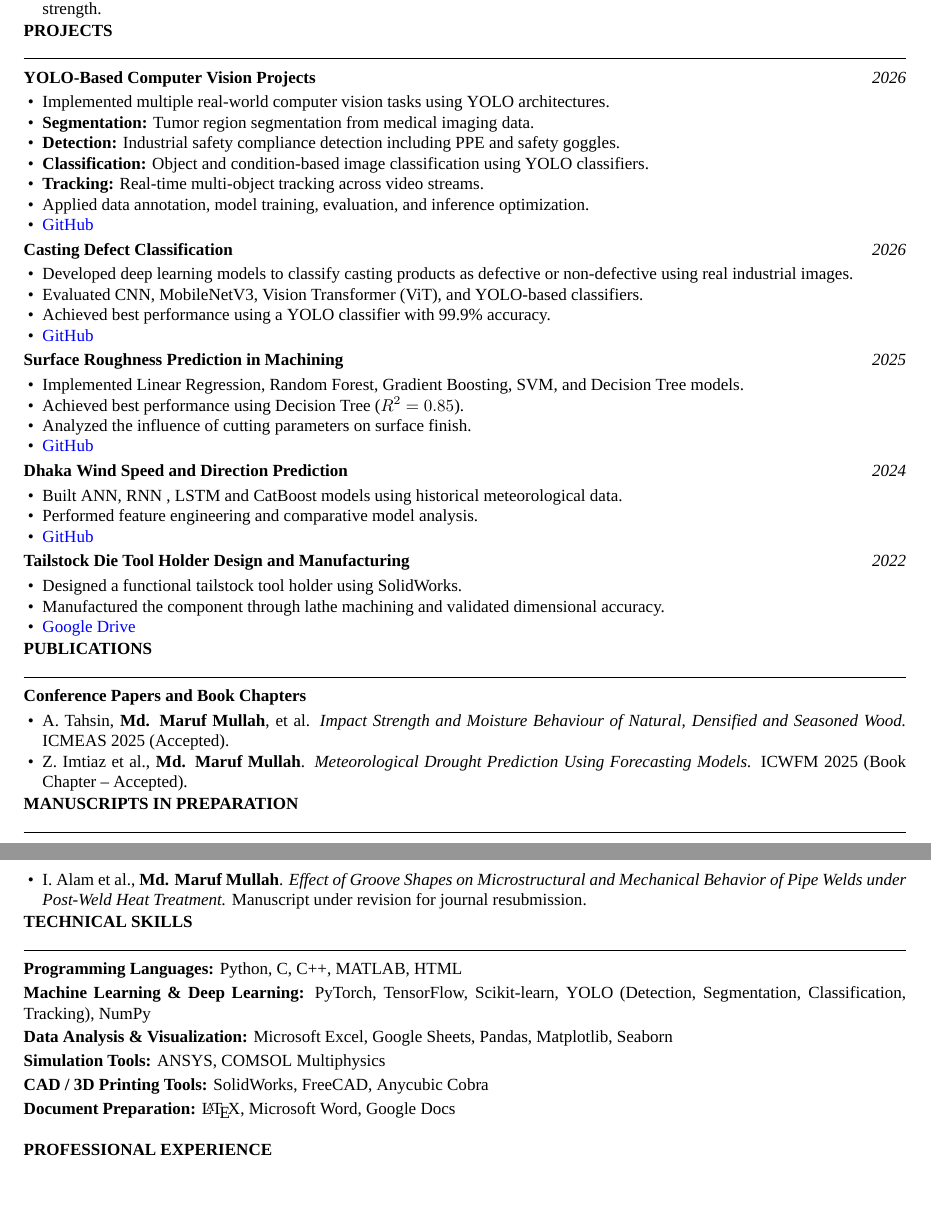
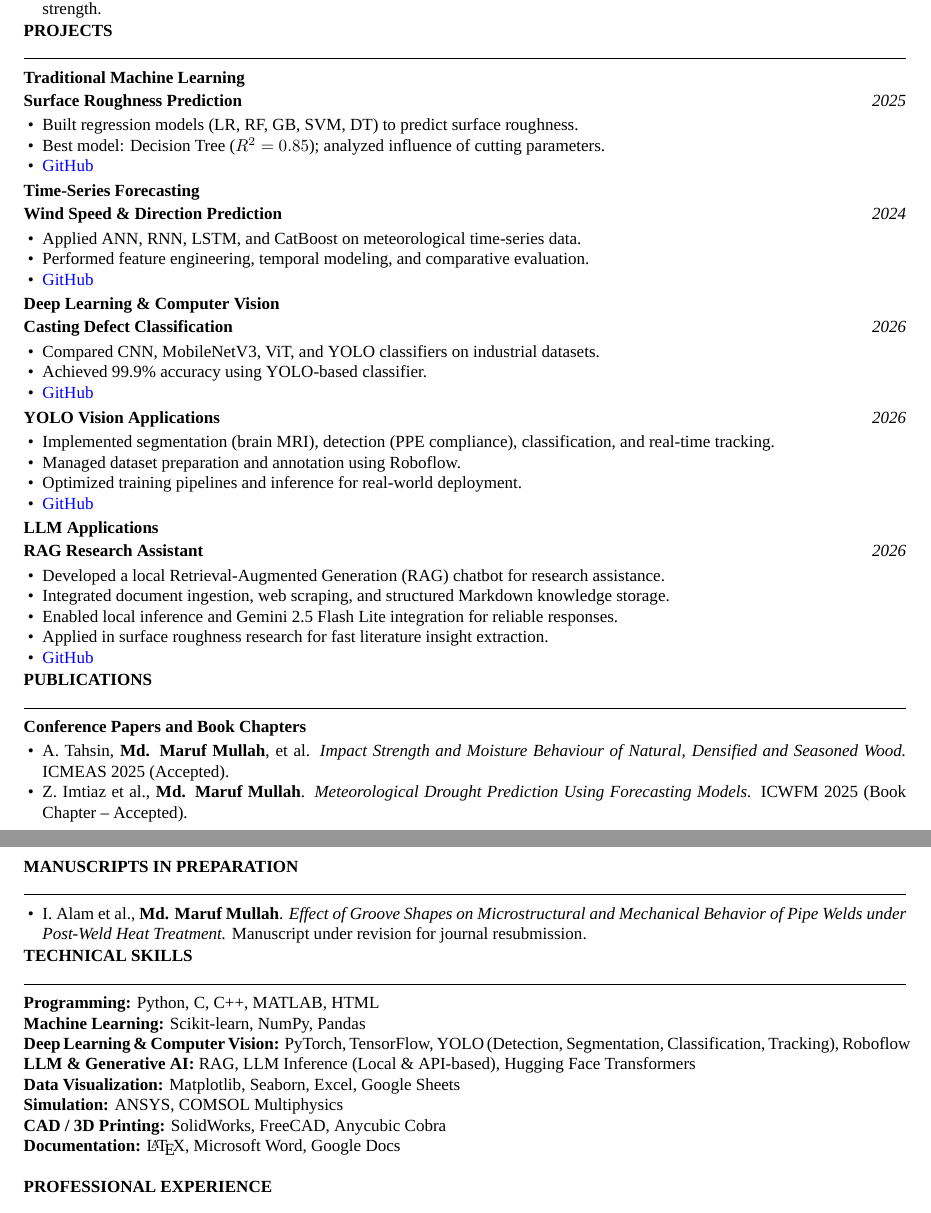
Before and after one commit to marufmullah50/CV_Resume, a LaTeX CV (code/Md_Maruf_Mullah_CV.tex): two parts of pages 1 and 2 of 2, joined at a grey line, cut so that both start at the same text, the shorter picture padded with empty space. Compiled offline with XeLaTeX; a missing font is replaced by an installed copy or a similar font.

Commit message:
CV rag llm added

```diff
--- a/code/Md_Maruf_Mullah_CV.tex
+++ b/code/Md_Maruf_Mullah_CV.tex
@@ -82,47 +82,57 @@
 
 	% 4. Projects
 	\section*{PROJECTS}
-	\textbf{YOLO-Based Computer Vision Projects} \hfill \textit{2026}
+
+	% ================== Traditional ML ==================
+	\textbf{Traditional Machine Learning}
+
+	\textbf{Surface Roughness Prediction} \hfill \textit{2025}
 	\begin{itemize}
-		\item Implemented multiple real-world computer vision tasks using YOLO architectures.
-		\item \textbf{Segmentation:} Tumor region segmentation from medical imaging data.
-		\item \textbf{Detection:} Industrial safety compliance detection including PPE and safety goggles.
-		\item \textbf{Classification:} Object and condition-based image classification using YOLO classifiers.
-		\item \textbf{Tracking:} Real-time multi-object tracking across video streams.
-		\item Applied data annotation, model training, evaluation, and inference optimization.
+		\item Built regression models (LR, RF, GB, SVM, DT) to predict surface roughness.
+		\item Best model: Decision Tree ($R^2 = 0.85$); analyzed influence of cutting parameters.
+		\item \href{https://github.com/marufmullah50/Surface_Roughness_Prediction}{GitHub}
+	\end{itemize}
+
+	% ================== Forecasting ==================
+	\textbf{Time-Series Forecasting}
+
+	\textbf{Wind Speed \& Direction Prediction} \hfill \textit{2024}
+	\begin{itemize}
+		\item Applied ANN, RNN, LSTM, and CatBoost on meteorological time-series data.
+		\item Performed feature engineering, temporal modeling, and comparative evaluation.
+		\item \href{https://github.com/marufmullah50/Dhaka_Wind_Property_Prediction}{GitHub}
+	\end{itemize}
+
+	% ================== DL & CV ==================
+	\textbf{Deep Learning \& Computer Vision}
+
+	\textbf{Casting Defect Classification} \hfill \textit{2026}
+	\begin{itemize}
+		\item Compared CNN, MobileNetV3, ViT, and YOLO classifiers on industrial datasets.
+		\item Achieved 99.9\% accuracy using YOLO-based classifier.
+		\item \href{https://github.com/marufmullah50/Casting-Defect-identify}{GitHub}
+	\end{itemize}
+
+	\textbf{YOLO Vision Applications} \hfill \textit{2026}
+	\begin{itemize}
+		\item Implemented segmentation (brain MRI), detection (PPE compliance), classification, and real-time tracking.
+		\item Managed dataset preparation and annotation using Roboflow.
+		\item Optimized training pipelines and inference for real-world deployment.
 		\item \href{https://github.com/marufmullah50/YOLO-Vision-Applications}{GitHub}
 	\end{itemize}
 
+	% ================== LLM ==================
+	\textbf{LLM Applications}
 
-	\textbf{Casting Defect Classification} \hfill \textit{2026}
+	\textbf{RAG Research Assistant} \hfill \textit{2026}
 	\begin{itemize}
-		\item Developed deep learning models to classify casting products as defective or non-defective using real industrial images.
-		\item Evaluated CNN, MobileNetV3, Vision Transformer (ViT), and YOLO-based classifiers.
-		\item Achieved best performance using a YOLO classifier with 99.9\% accuracy.
-		\item \href{https://github.com/marufmullah50/Casting-Defect-identify}{GitHub}
+		\item Developed a local Retrieval-Augmented Generation (RAG) chatbot for research assistance.
+		\item Integrated document ingestion, web scraping, and structured Markdown knowledge storage.
+		\item Enabled local inference and Gemini 2.5 Flash Lite integration for reliable responses.
+		\item Applied in surface roughness research for fast literature insight extraction.
+		\item \href{https://github.com/marufmullah50/RAGResearchAssistant}{GitHub}
 	\end{itemize}
 
-	\textbf{Surface Roughness Prediction in Machining} \hfill \textit{2025}
-	\begin{itemize}
-		\item Implemented Linear Regression, Random Forest, Gradient Boosting, SVM, and Decision Tree models.
-		\item Achieved best performance using Decision Tree ($R^2 = 0.85$).
-		\item Analyzed the influence of cutting parameters on surface finish.
-		\item \href{https://github.com/marufmullah50/Surface_Roughness_Prediction}{GitHub}
-	\end{itemize}
-
-	\textbf{Dhaka Wind Speed and Direction Prediction} \hfill \textit{2024}
-	\begin{itemize}
-		\item Built ANN, RNN , LSTM and CatBoost models using historical meteorological data.
-		\item Performed feature engineering and comparative model analysis.
-		\item \href{https://github.com/marufmullah50/Dhaka_Wind_Property_Prediction}{GitHub}
-	\end{itemize}
-
-	\textbf{Tailstock Die Tool Holder Design and Manufacturing} \hfill \textit{2022}
-	\begin{itemize}
-		\item Designed a functional tailstock tool holder using SolidWorks.
-		\item Manufactured the component through lathe machining and validated dimensional accuracy.
-		\item \href{https://drive.google.com/file/d/1pXTrq3WtxePYmgT3U3wV0EFVgUJbA0YM/view?usp=drive_link}{Google Drive}
-	\end{itemize}
 
 	% 5. Publications
 	\section*{PUBLICATIONS}
@@ -150,17 +160,15 @@
 	% ---------- Technical Skills ----------
 	\section*{TECHNICAL SKILLS}
 
-	\textbf{Programming Languages:}
-	Python, C, C++, MATLAB, HTML \\[2pt]
-	\textbf{Machine Learning \& Deep Learning:}
-	PyTorch, TensorFlow, Scikit-learn, YOLO (Detection, Segmentation, Classification, Tracking), NumPy \\[2pt]
-	\textbf{Data Analysis \& Visualization:} Microsoft Excel, Google Sheets, Pandas, Matplotlib, Seaborn\\[2pt]
-	\textbf{Simulation Tools:}
-	ANSYS, COMSOL Multiphysics \\[2pt]
-	\textbf{CAD / 3D Printing Tools:}
-	SolidWorks, FreeCAD, Anycubic Cobra \\[2pt]
-	\textbf{Document Preparation:}
-	\LaTeX, Microsoft Word, Google Docs \\
+	\textbf{Programming:} Python, C, C++, MATLAB, HTML \\
+	\textbf{Machine Learning:} Scikit-learn, NumPy, Pandas \\
+	\textbf{Deep Learning \& Computer Vision:} PyTorch, TensorFlow, YOLO (Detection, Segmentation, Classification, Tracking), Roboflow \\
+	\textbf{LLM \& Generative AI:} RAG, LLM Inference (Local \& API-based), Hugging Face Transformers \\
+	\textbf{Data Visualization:} Matplotlib, Seaborn, Excel, Google Sheets \\
+	\textbf{Simulation:} ANSYS, COMSOL Multiphysics \\
+	\textbf{CAD / 3D Printing:} SolidWorks, FreeCAD, Anycubic Cobra \\
+	\textbf{Documentation:} \LaTeX, Microsoft Word, Google Docs \\
+
 
 	% ================== EXPERIENCE ==================
 	\section*{PROFESSIONAL EXPERIENCE}
```
Also changed, not shown: Md_Maruf_Mullah_CV.pdf, code/Md_Maruf_Mullah_CV.pdf, 2 other files.
